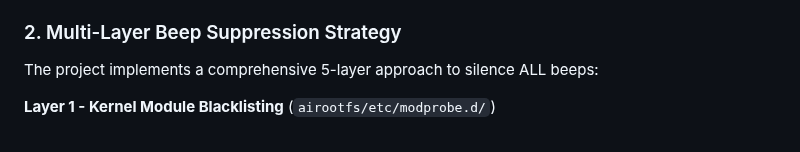
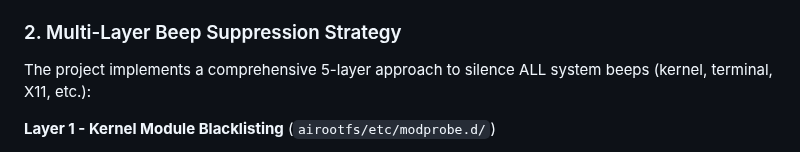
Before and after one commit to Githubguy132010/Arch-Linux-without-the-beeps, a Markdown page: .github/copilot-instructions.md, the part around the change. Drawn GitHub-style.

Commit message:
Update .github/copilot-instructions.md
Co-authored-by: gemini-code-assist[bot] <176961590+gemini-code-assist[bot]@users.noreply.github.com>

```diff
--- a/.github/copilot-instructions.md
+++ b/.github/copilot-instructions.md
@@ -14,7 +14,7 @@ This is a specialized Arch Linux ISO builder that creates a completely silent li
 - **`airootfs/`**: File system overlay that becomes the root filesystem of the live ISO
 
 ### 2. Multi-Layer Beep Suppression Strategy
-The project implements a comprehensive 5-layer approach to silence ALL beeps:
+The project implements a comprehensive 5-layer approach to silence ALL system beeps (kernel, terminal, X11, etc.):
 
 **Layer 1 - Kernel Module Blacklisting** (`airootfs/etc/modprobe.d/`)
 - `nobeep.conf`: Blacklists `pcspkr`, `snd_pcsp`, and hardware-specific beep modules
```
